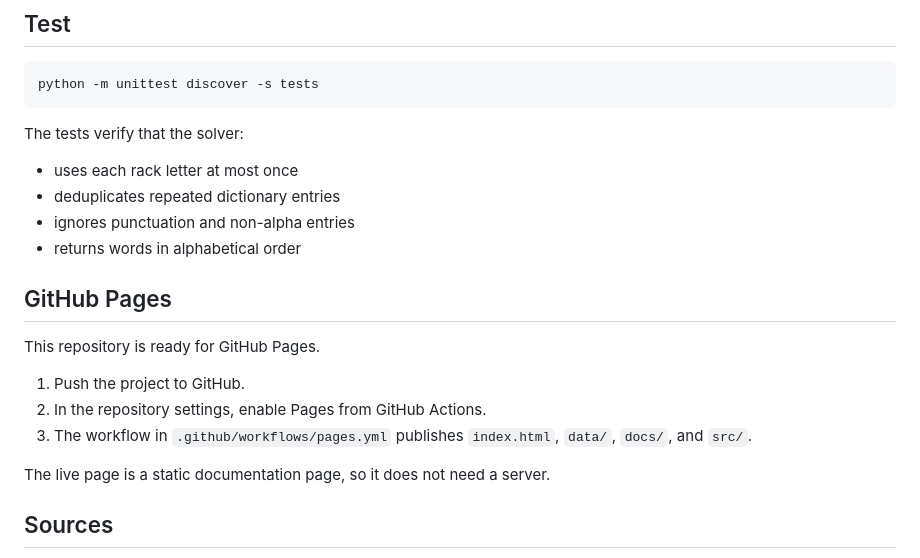
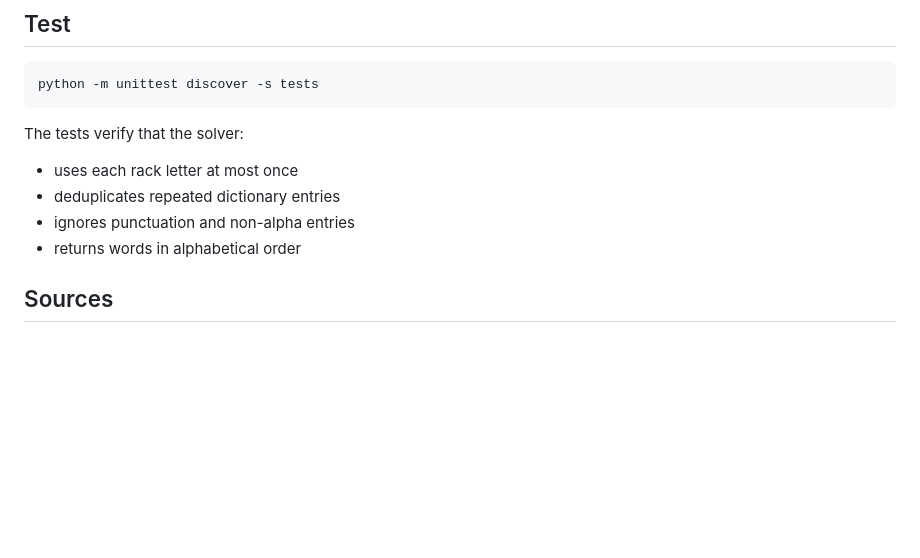
Before and after one commit to sattiabicsce/TABIND-Scrabble-Project, a Markdown page: README.md, the part around the change. Drawn GitHub-style; blank space fills up the shorter version.

```diff
--- a/README.md
+++ b/README.md
@@ -149,15 +149,6 @@ The tests verify that the solver:
 - ignores punctuation and non-alpha entries
 - returns words in alphabetical order
 
-## GitHub Pages
-
-This repository is ready for GitHub Pages.
-
-1. Push the project to GitHub.
-2. In the repository settings, enable Pages from GitHub Actions.
-3. The workflow in `.github/workflows/pages.yml` publishes `index.html`, `data/`, `docs/`, and `src/`.
-
-The live page is a static documentation page, so it does not need a server.
 
 ## Sources
 
```
